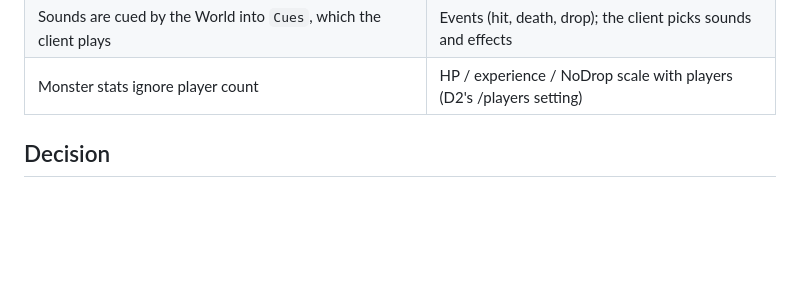
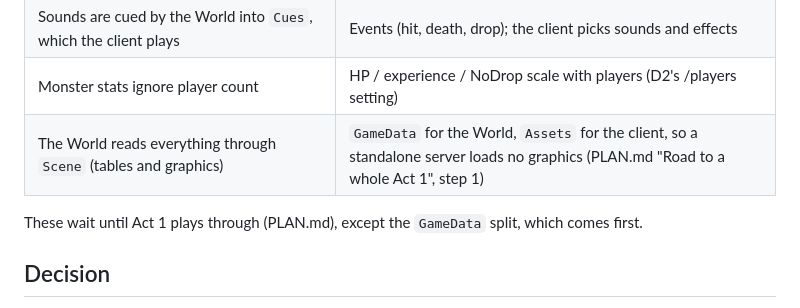
Before and after one commit to psi29a/d2decomped, a Markdown page: docs/design/multiplayer.md, the part around the change. GitHub-like rendering; blank space fills up the shorter version.

```diff
--- a/docs/design/multiplayer.md
+++ b/docs/design/multiplayer.md
@@ -53,6 +53,10 @@ Still to change:
 | One shared `Rng` for every roll | Server-owned seeds (D2 keeps per-unit and per-room seeds) |
 | Sounds are cued by the World into `Cues`, which the client plays | Events (hit, death, drop); the client picks sounds and effects |
 | Monster stats ignore player count | HP / experience / NoDrop scale with players (D2's /players setting) |
+| The World reads everything through `Scene` (tables and graphics) | `GameData` for the World, `Assets` for the client, so a standalone server loads no graphics (PLAN.md "Road to a whole Act 1", step 1) |
+
+These wait until Act 1 plays through (PLAN.md), except the `GameData`
+split, which comes first.
 
 ## Decision
 
```
Also changed, not shown: docs/PLAN.md (+49 -4 lines).
